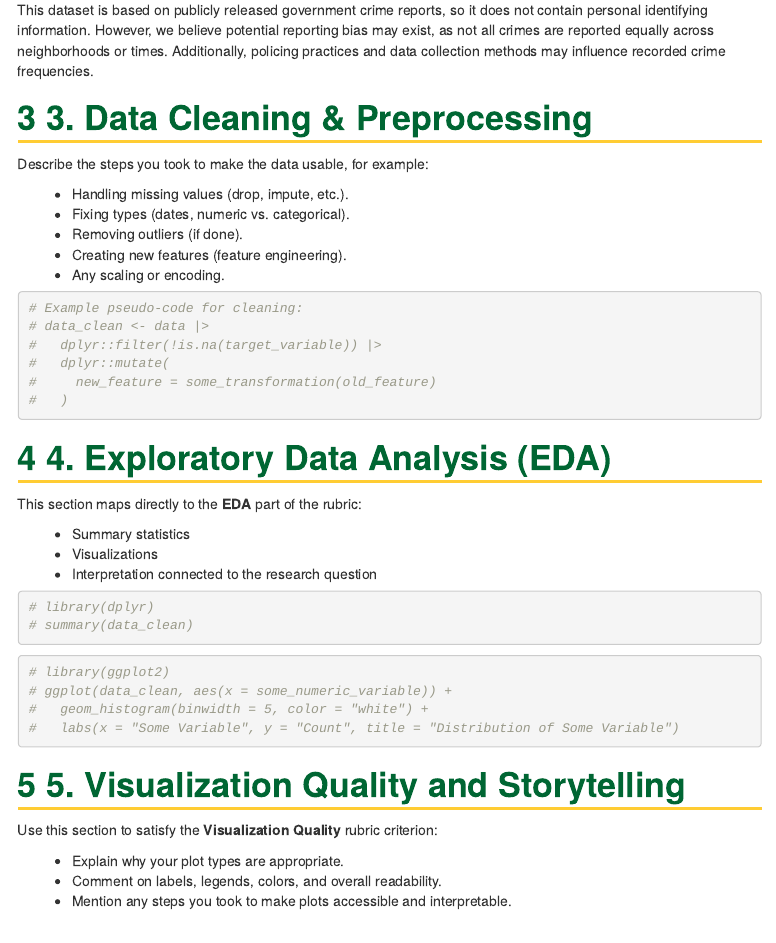
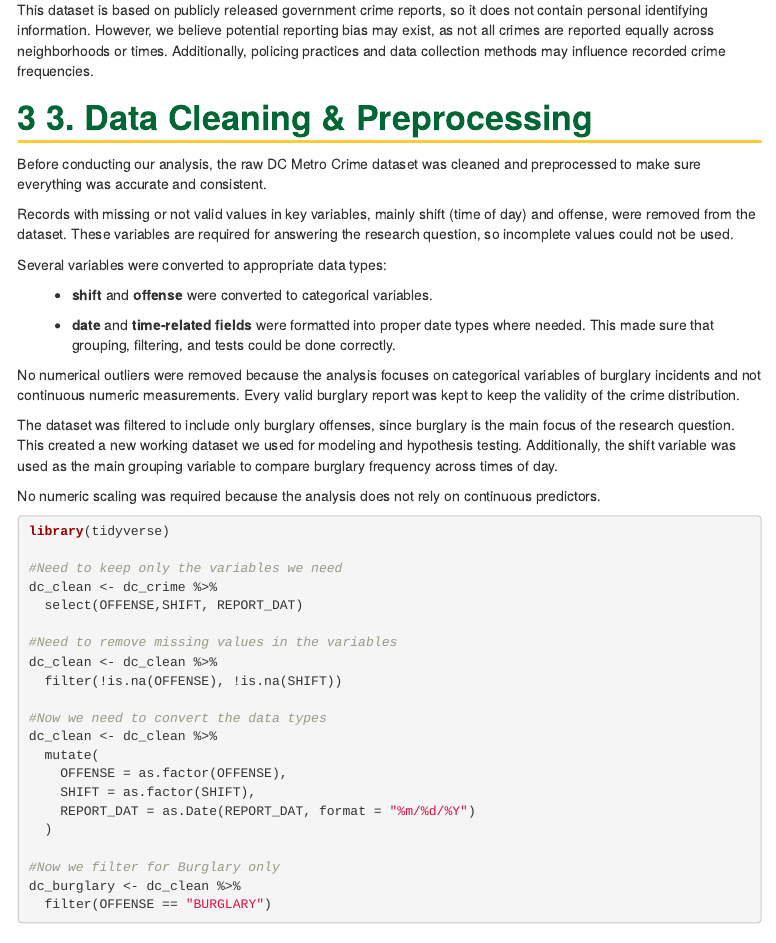
Before and after one commit to LorenzoL08/CDS101Project, an R Markdown document (final_report_template.Rmd): the page in a window 1100 px wide, from 1150 px down. The pictures show the output file final_report_template.html that the author committed with the source, opened offline.

Commit message:
Finished Section 3 with cleaning the data and preprocessing

````diff
--- a/final_report_template.Rmd
+++ b/final_report_template.Rmd
@@ -59,21 +59,46 @@ dc_crime <- bind_rows(dc_part1,dc_part2)
 
 # 3. Data Cleaning & Preprocessing
 
-Describe the steps you took to make the data usable, for example:
+Before conducting our analysis, the raw DC Metro Crime dataset was cleaned and preprocessed to make sure everything was accurate and consistent.
 
-- Handling missing values (drop, impute, etc.).
-- Fixing types (dates, numeric vs. categorical).
-- Removing outliers (if done).
-- Creating new features (feature engineering).
-- Any scaling or encoding.
+Records with missing or not valid values in key variables, mainly shift (time of day) and offense, were removed from the dataset. These variables are required for answering the research question, so incomplete values could not be used.
+
+Several variables were converted to appropriate data types:
+
+- **shift** and **offense** were converted to categorical variables.
+
+- **date** and **time-related fields** were formatted into proper date types where needed.
+This made sure that grouping, filtering, and tests could be done correctly.
+
+No numerical outliers were removed because the analysis focuses on categorical variables of burglary incidents and not continuous numeric measurements. Every valid burglary report was kept to keep the validity of the crime distribution.
+
+The dataset was filtered to include only burglary offenses, since burglary is the main focus of the research question. This created a new working dataset we used for modeling and hypothesis testing. Additionally, the shift variable was used as the main grouping variable to compare burglary frequency across times of day.
+
+No numeric scaling was required because the analysis does not rely on continuous predictors.
+
 
 ```{r cleaning, eval=FALSE}
-# Example pseudo-code for cleaning:
-# data_clean <- data |>
-#   dplyr::filter(!is.na(target_variable)) |>
-#   dplyr::mutate(
-#     new_feature = some_transformation(old_feature)
-#   )
+library(tidyverse)
+
+#Need to keep only the variables we need
+dc_clean <- dc_crime %>%
+  select(OFFENSE,SHIFT, REPORT_DAT)
+
+#Need to remove missing values in the variables
+dc_clean <- dc_clean %>%
+  filter(!is.na(OFFENSE), !is.na(SHIFT))
+
+#Now we need to convert the data types
+dc_clean <- dc_clean %>%
+  mutate(
+    OFFENSE = as.factor(OFFENSE),
+    SHIFT = as.factor(SHIFT),
+    REPORT_DAT = as.Date(REPORT_DAT, format = "%m/%d/%Y")
+  )
+
+#Now we filter for Burglary only
+dc_burglary <- dc_clean %>%
+  filter(OFFENSE == "BURGLARY")
 ```
 
 # 4. Exploratory Data Analysis (EDA)
````
Also changed, not shown: final_report_template.html.
